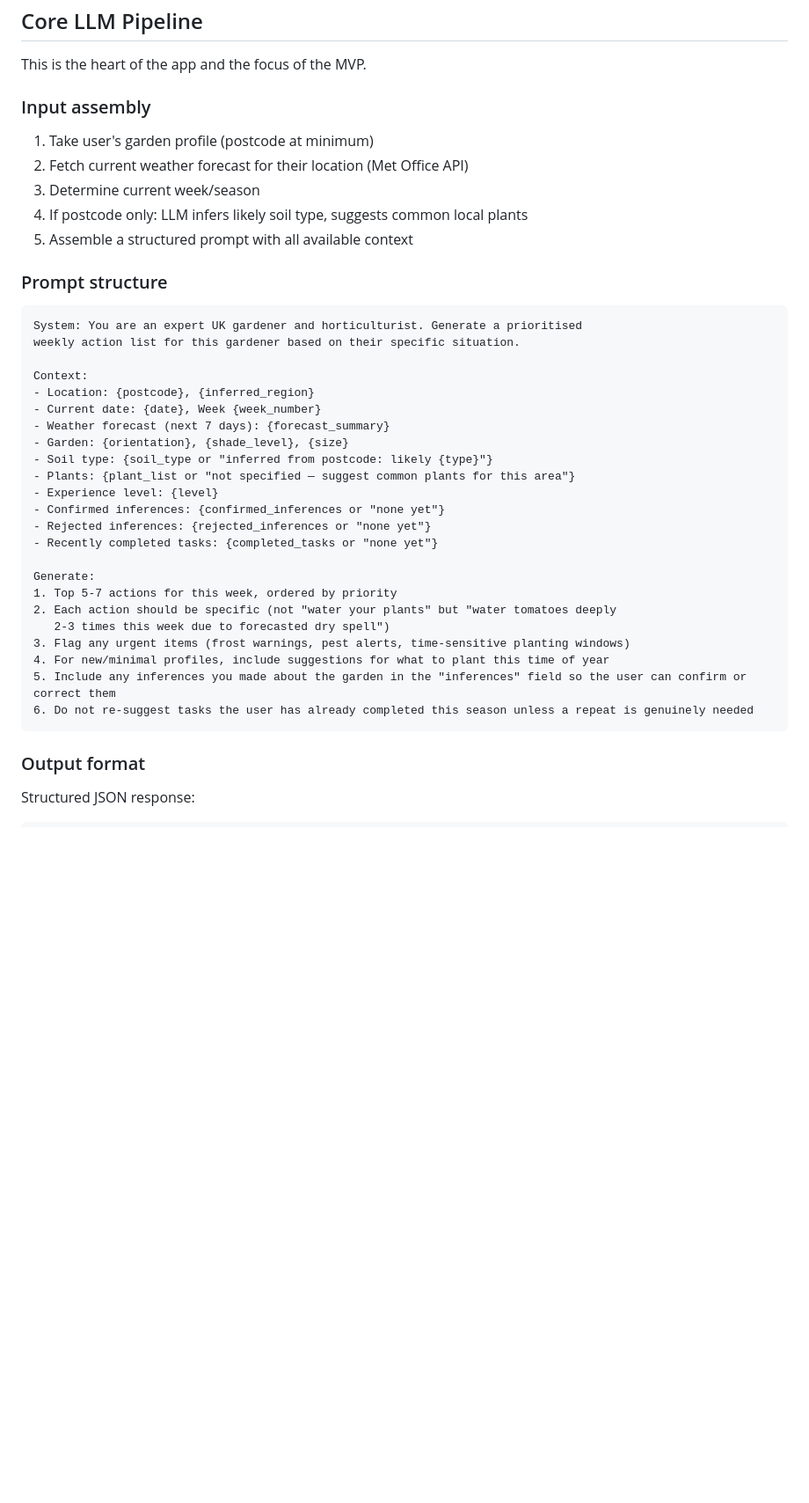
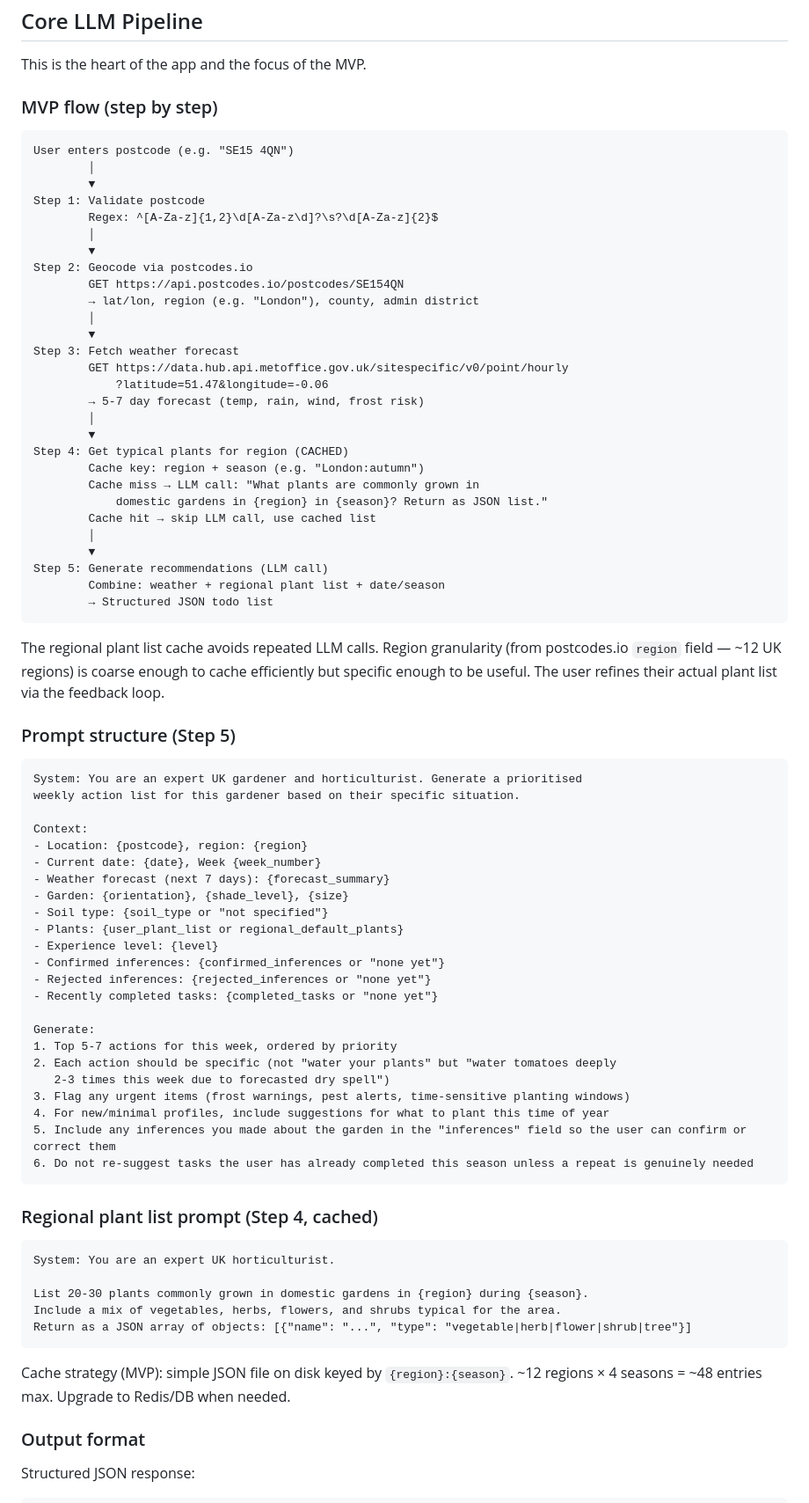
Before and after one commit to MarcusGrazette/gardens, a Markdown page: SPEC.md, the part around one of its changes. Shown at 88% size. GitHub-like rendering; blank space fills up the shorter version.

Commit message:
Clarify MVP flow: 5-step pipeline with regional plant caching
- Document exact request flow: validate → geocode → weather → cached plants → LLM
- Cache regional plant lists by region + season (~48 entries vs ~3000 outcodes)
- Clarify two LLM calls worst case, one on cache hit
- Add postcode validation regex
- Note postcodes.io region field as cache key

Co-Authored-By: Claude Opus 4.6 <noreply@anthropic.com>

````diff
--- a/SPEC.md
+++ b/SPEC.md
@@ -160,25 +160,53 @@ User:
 
 This is the heart of the app and the focus of the MVP.
 
-### Input assembly
-1. Take user's garden profile (postcode at minimum)
-2. Fetch current weather forecast for their location (Met Office API)
-3. Determine current week/season
-4. If postcode only: LLM infers likely soil type, suggests common local plants
-5. Assemble a structured prompt with all available context
+### MVP flow (step by step)
 
-### Prompt structure
+```
+User enters postcode (e.g. "SE15 4QN")
+        │
+        ▼
+Step 1: Validate postcode
+        Regex: ^[A-Za-z]{1,2}\d[A-Za-z\d]?\s?\d[A-Za-z]{2}$
+        │
+        ▼
+Step 2: Geocode via postcodes.io
+        GET https://api.postcodes.io/postcodes/SE154QN
+        → lat/lon, region (e.g. "London"), county, admin district
+        │
+        ▼
+Step 3: Fetch weather forecast
+        GET https://data.hub.api.metoffice.gov.uk/sitespecific/v0/point/hourly
+            ?latitude=51.47&longitude=-0.06
+        → 5-7 day forecast (temp, rain, wind, frost risk)
+        │
+        ▼
+Step 4: Get typical plants for region (CACHED)
+        Cache key: region + season (e.g. "London:autumn")
+        Cache miss → LLM call: "What plants are commonly grown in
+            domestic gardens in {region} in {season}? Return as JSON list."
+        Cache hit → skip LLM call, use cached list
+        │
+        ▼
+Step 5: Generate recommendations (LLM call)
+        Combine: weather + regional plant list + date/season
+        → Structured JSON todo list
+```
+
+The regional plant list cache avoids repeated LLM calls. Region granularity (from postcodes.io `region` field — ~12 UK regions) is coarse enough to cache efficiently but specific enough to be useful. The user refines their actual plant list via the feedback loop.
+
+### Prompt structure (Step 5)
 ```
 System: You are an expert UK gardener and horticulturist. Generate a prioritised
 weekly action list for this gardener based on their specific situation.
 
 Context:
-- Location: {postcode}, {inferred_region}
+- Location: {postcode}, region: {region}
 - Current date: {date}, Week {week_number}
 - Weather forecast (next 7 days): {forecast_summary}
 - Garden: {orientation}, {shade_level}, {size}
-- Soil type: {soil_type or "inferred from postcode: likely {type}"}
-- Plants: {plant_list or "not specified — suggest common plants for this area"}
+- Soil type: {soil_type or "not specified"}
+- Plants: {user_plant_list or regional_default_plants}
 - Experience level: {level}
 - Confirmed inferences: {confirmed_inferences or "none yet"}
 - Rejected inferences: {rejected_inferences or "none yet"}
@@ -193,6 +221,17 @@ Generate:
 5. Include any inferences you made about the garden in the "inferences" field so the user can confirm or correct them
 6. Do not re-suggest tasks the user has already completed this season unless a repeat is genuinely needed
 ```
+
+### Regional plant list prompt (Step 4, cached)
+```
+System: You are an expert UK horticulturist.
+
+List 20-30 plants commonly grown in domestic gardens in {region} during {season}.
+Include a mix of vegetables, herbs, flowers, and shrubs typical for the area.
+Return as a JSON array of objects: [{"name": "...", "type": "vegetable|herb|flower|shrub|tree"}]
+```
+
+Cache strategy (MVP): simple JSON file on disk keyed by `{region}:{season}`. ~12 regions × 4 seasons = ~48 entries max. Upgrade to Redis/DB when needed.
 
 ### Output format
 Structured JSON response:
````
Also changed, not shown: other parts of SPEC.md (+13 -4 lines).
